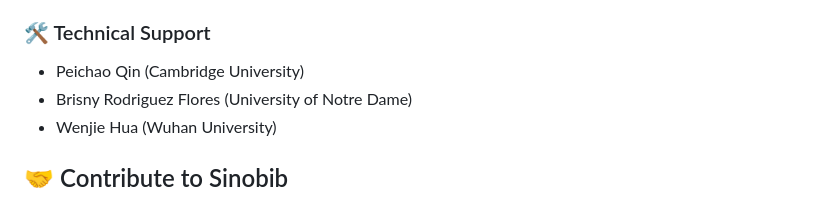
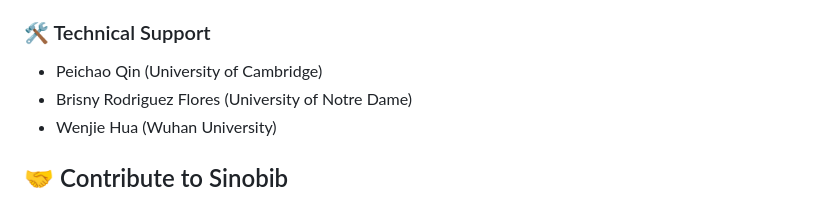
Before and after one commit to wjhuah/sinobib, a Markdown page: README.md, the part around the change. Drawn GitHub-style.

```diff
--- a/README.md
+++ b/README.md
@@ -45,7 +45,7 @@
         <div style="margin-top: 20px;">
             <h3>🛠️ Technical Support</h3>
             <ul>
-                <li>Peichao Qin <span class="highlight">(</span>Cambridge University<span class="highlight">)</span></li>
+                <li>Peichao Qin <span class="highlight">(</span>University of Cambridge<span class="highlight">)</span></li>
                 <li>Brisny Rodriguez Flores <span class="highlight">(</span>University of Notre Dame<span class="highlight">)</span></li>
                 <li>Wenjie Hua <span class="highlight">(</span>Wuhan University<span class="highlight">)</span></li>
             </ul>
```
